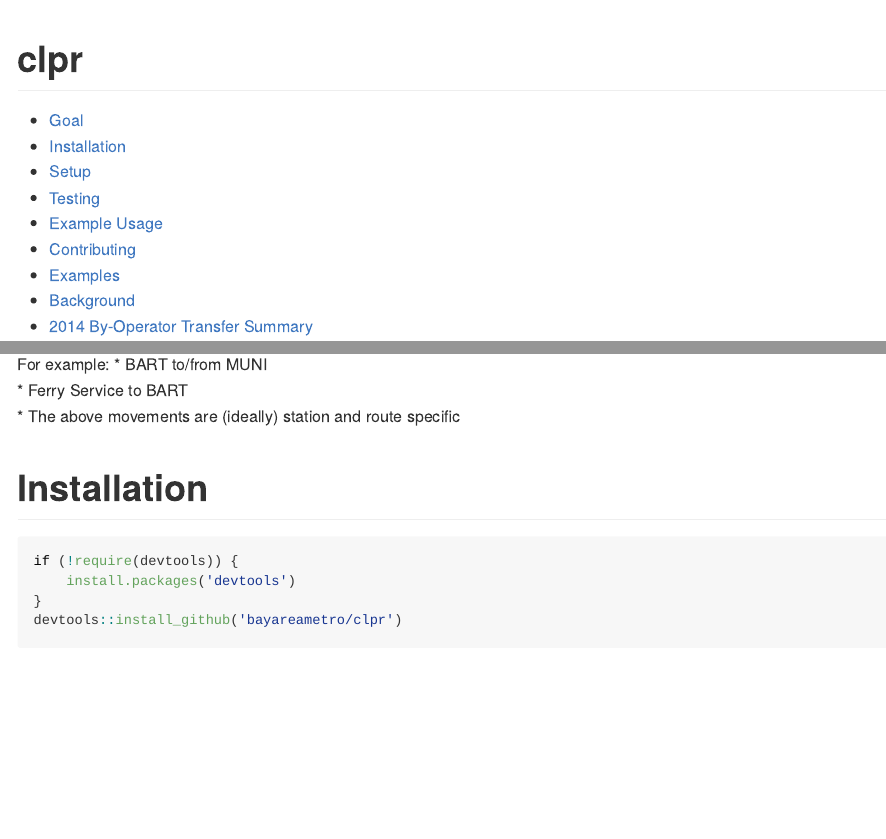
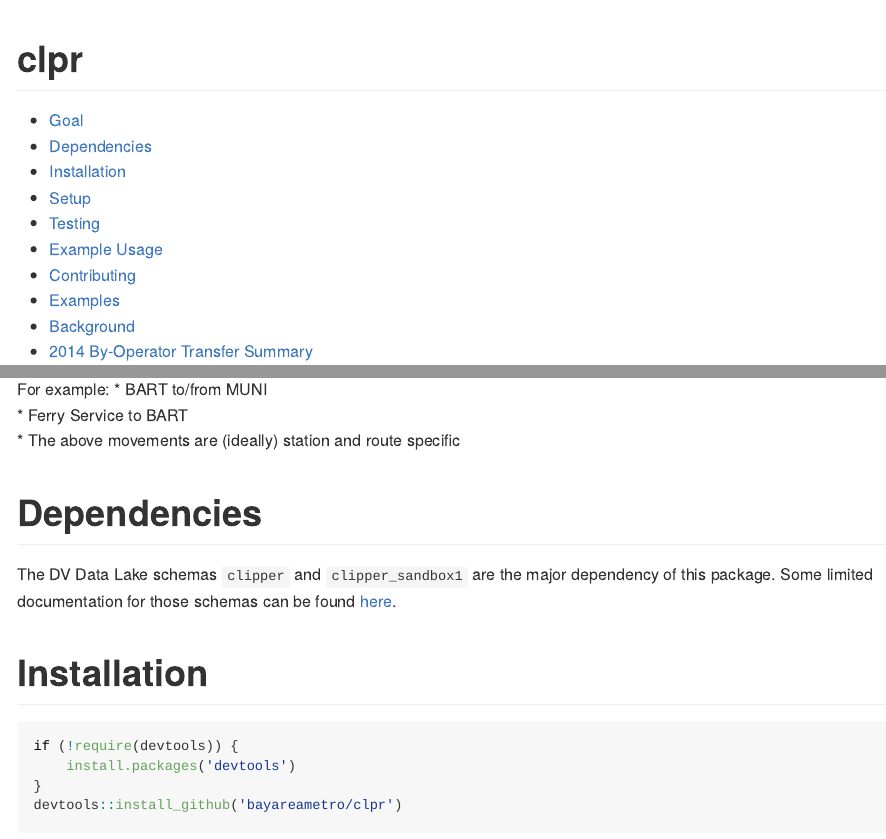
Before and after one commit to BayAreaMetro/clpr, an R Markdown document (readme.Rmd): the page in a window 1100 px wide, from its top, and a second part further down, joined at a grey line. Rendered offline with R 4.5, knitr and Pandoc, with nearby package versions; some code elsewhere in the file could not run offline.

Commit message:
Update readme.Rmd

```diff
--- a/readme.Rmd
+++ b/readme.Rmd
@@ -21,6 +21,11 @@ For example:
 * BART to/from MUNI
 * Ferry Service to BART
 * The above movements are (ideally) station and route specific
+
+Dependencies
+============
+
+The DV Data Lake schemas `clipper` and `clipper_sandbox1` are the major dependency of this package. Some limited documentation for those schemas can be found [here](https://github.com/BayAreaMetro/DataServices/tree/master/Project-Documentation/clipper).
 
 Installation
 ============
```
